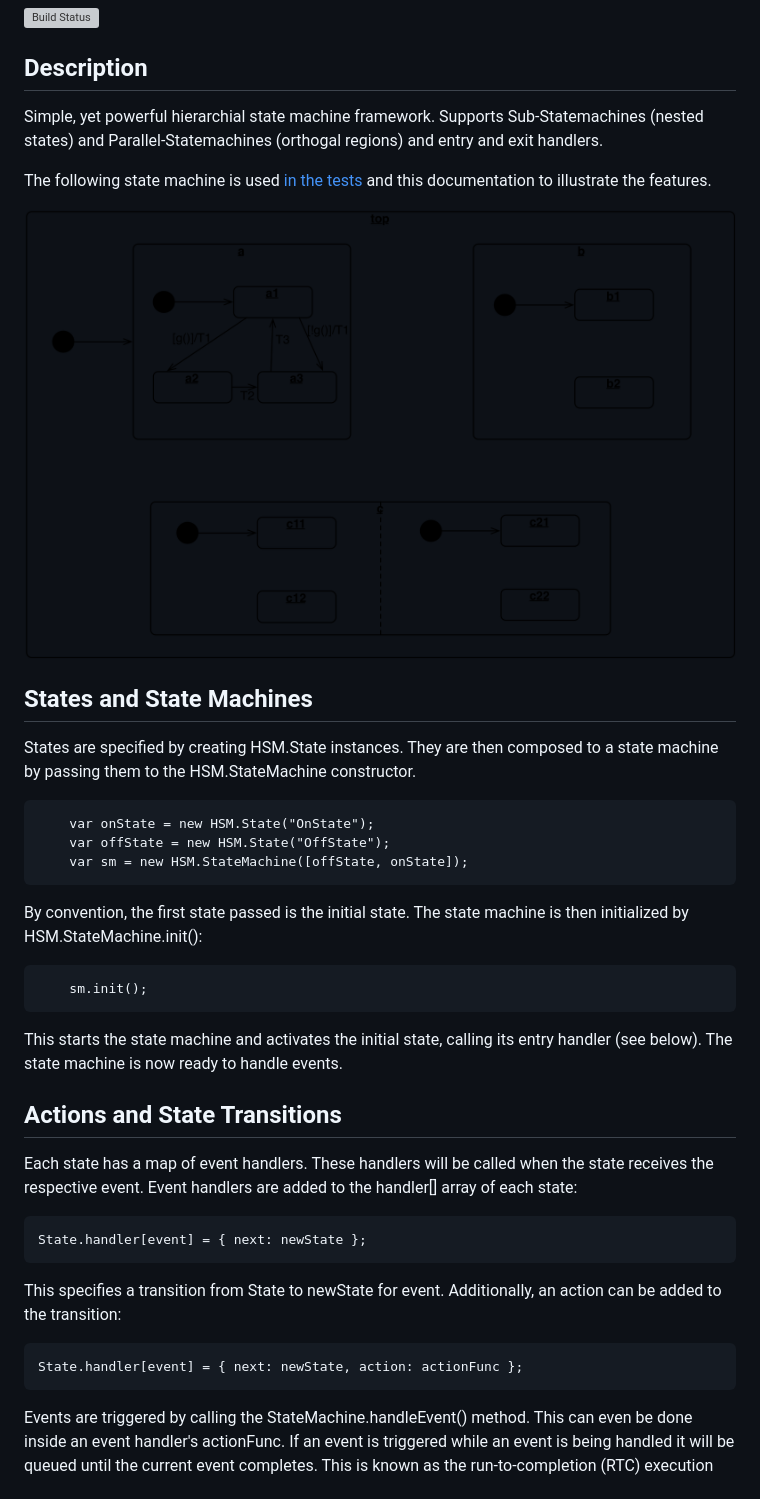
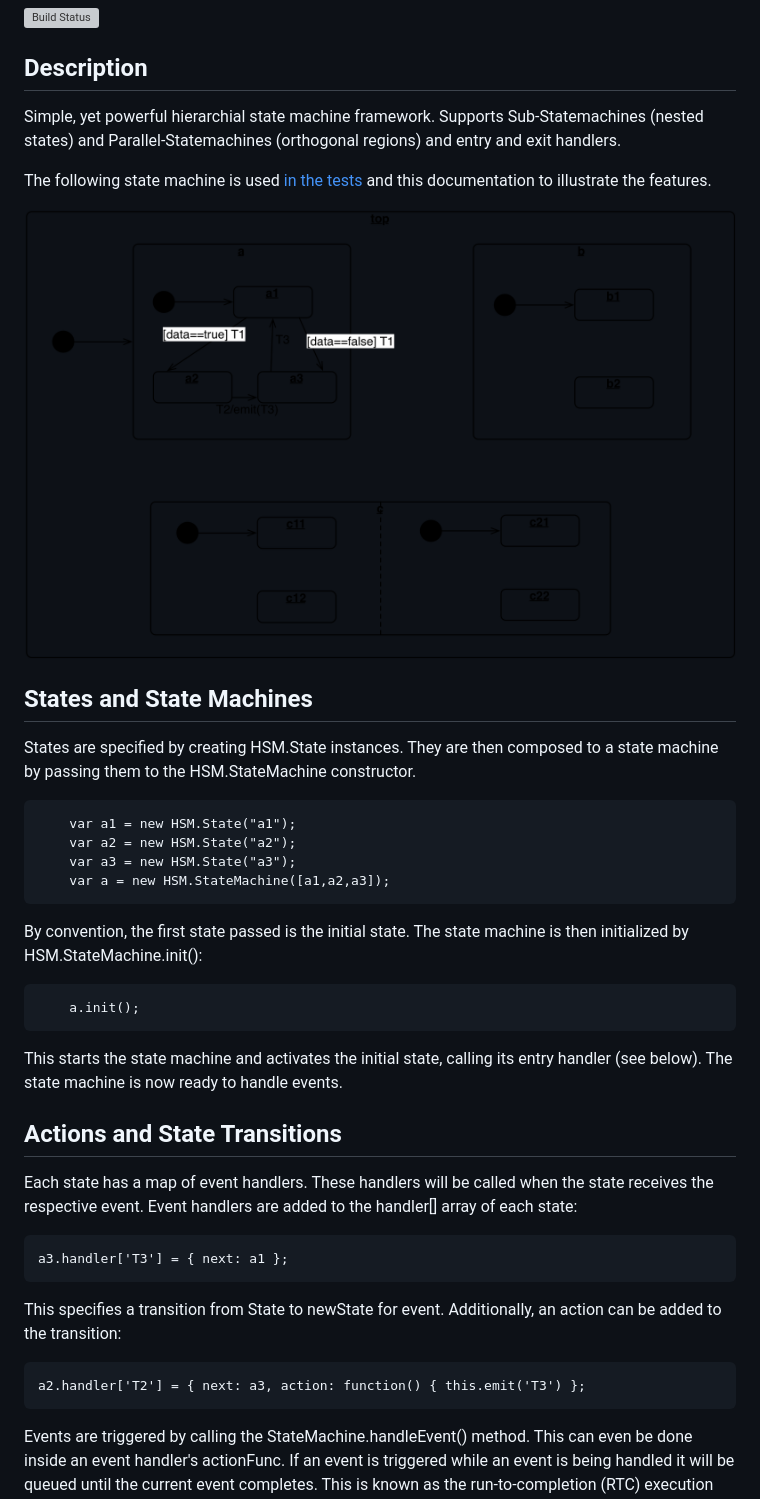
Before and after one commit to artcom/hsm-js, a Markdown page: README.md, the part around the change printed below. Drawn GitHub-style; pictures changed too: doc/advanced.png; grey boxes are pictures that could not be loaded.

```diff
--- a/README.md
+++ b/README.md
@@ -4,7 +4,7 @@
 
 ## Description
 
-Simple, yet powerful hierarchial state machine framework. Supports Sub-Statemachines (nested states) and Parallel-Statemachines (orthogal regions) and entry and exit handlers.
+Simple, yet powerful hierarchial state machine framework. Supports Sub-Statemachines (nested states) and Parallel-Statemachines (orthogonal regions) and entry and exit handlers.
 
 The following state machine is used [in the tests](test/testAdvanced.js) and this documentation to illustrate the features.
 
@@ -14,13 +14,14 @@ The following state machine is used [in the tests](test/testAdvanced.js) and thi
 
 States are specified by creating HSM.State instances. They are then composed to a state machine by passing them to the HSM.StateMachine constructor.
 
-        var onState = new HSM.State("OnState");
-        var offState = new HSM.State("OffState");
-        var sm = new HSM.StateMachine([offState, onState]);
+        var a1 = new HSM.State("a1");
+        var a2 = new HSM.State("a2");
+        var a3 = new HSM.State("a3");
+        var a = new HSM.StateMachine([a1,a2,a3]);
 
 By convention, the first state passed is the initial state. The state machine is then initialized by HSM.StateMachine.init():
 
-        sm.init();
+        a.init();
 
 This starts the state machine and activates the initial state, calling its entry handler (see below). The state machine is now ready to
 handle events.
@@ -31,11 +32,11 @@ handle events.
 Each state has a map of event handlers. These handlers will be called when the state receives the respective event.
 Event handlers are added to the handler[] array of each state:
 
-    State.handler[event] = { next: newState };
+    a3.handler['T3'] = { next: a1 };
 
 This specifies a transition from State to newState for event. Additionally, an action can be added to the transition:
 
-    State.handler[event] = { next: newState, action: actionFunc };
+    a2.handler['T2'] = { next: a3, action: function() { this.emit('T3') };
 
 Events are triggered by calling the StateMachine.handleEvent() method. This can even be done inside an event handler's actionFunc.  If an event is
 triggered while an event is being handled it will be queued until the current event completes. This is known as the run-to-completion (RTC) execution model.
```
Also changed, not shown: other parts of README.md (+29 -2 lines), 4 other files.
